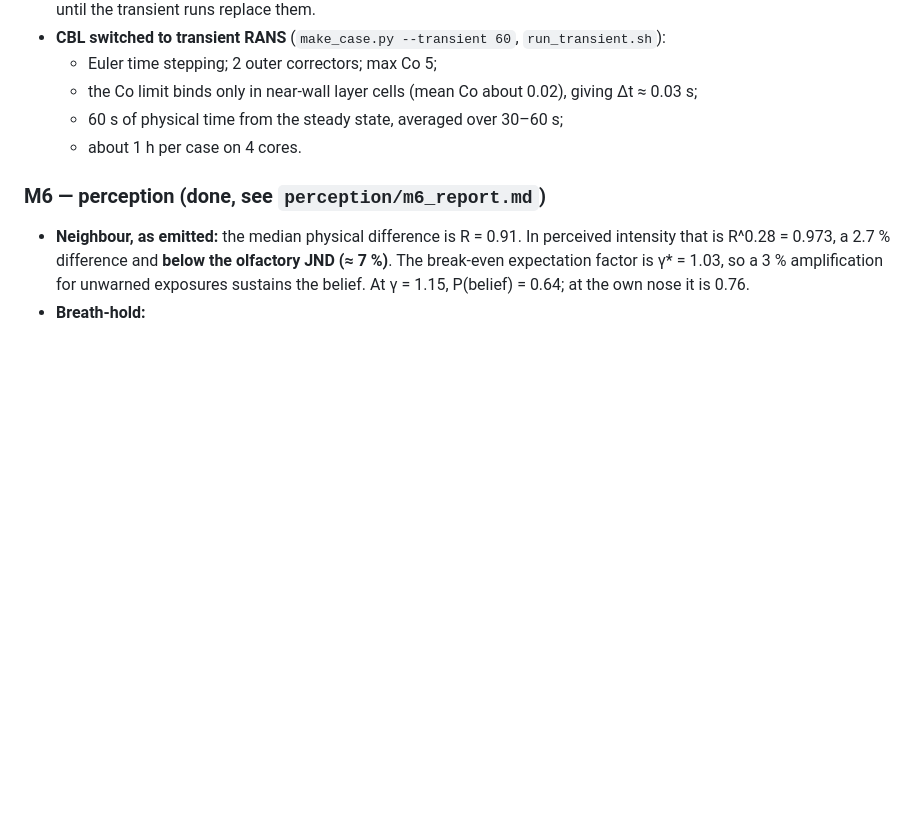
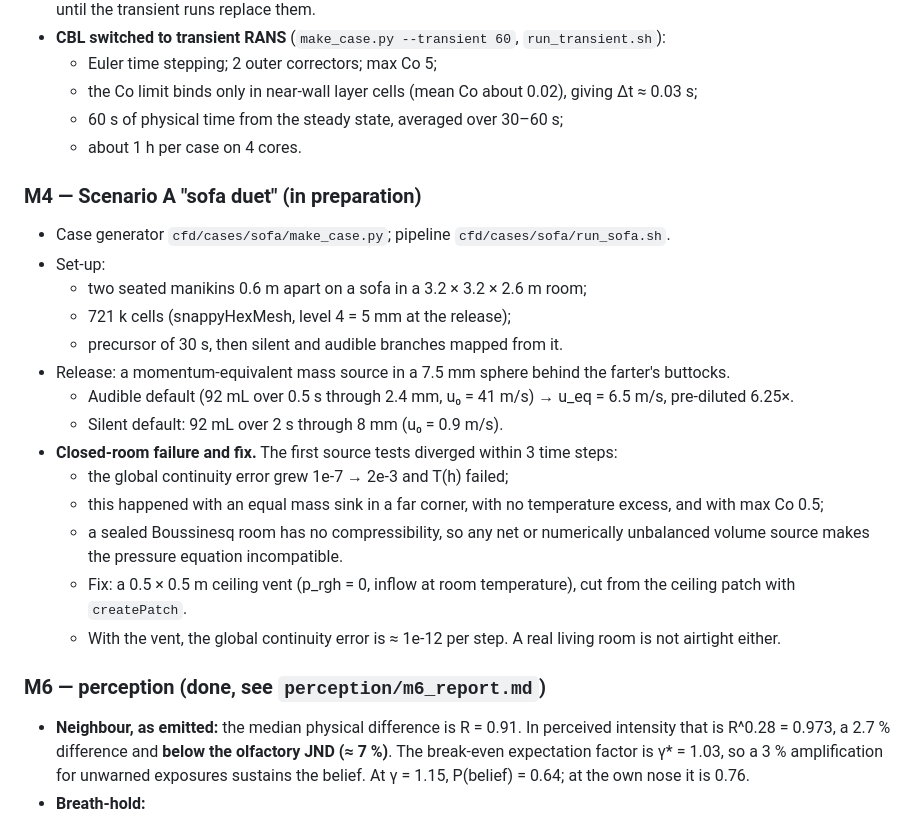
Before and after one commit to ccy5123/sbd, a Markdown page: NOTES.md, the part around the change. Drawn GitHub-style; blank space fills up the shorter version.

Commit message:
NOTES: M4 sofa case set-up and closed-room source fix
Co-Authored-By: Claude Opus 5.5 <noreply@anthropic.com>
Claude-Session: https://claude.ai/code/session_0131NedNevRvPP7dQji5Ca7Y

```diff
--- a/NOTES.md
+++ b/NOTES.md
@@ -101,6 +101,24 @@
   - 60 s of physical time from the steady state, averaged over 30–60 s;
   - about 1 h per case on 4 cores.
 
+### M4 — Scenario A "sofa duet" (in preparation)
+- Case generator `cfd/cases/sofa/make_case.py`; pipeline `cfd/cases/sofa/run_sofa.sh`.
+- Set-up:
+  - two seated manikins 0.6 m apart on a sofa in a 3.2 × 3.2 × 2.6 m room;
+  - 721 k cells (snappyHexMesh, level 4 = 5 mm at the release);
+  - precursor of 30 s, then silent and audible branches mapped from it.
+- Release: a momentum-equivalent mass source in a 7.5 mm sphere behind the farter's buttocks.
+  - Audible default (92 mL over 0.5 s through 2.4 mm, u₀ = 41 m/s) → u_eq = 6.5 m/s, pre-diluted 6.25×.
+  - Silent default: 92 mL over 2 s through 8 mm (u₀ = 0.9 m/s).
+- **Closed-room failure and fix.** The first source tests diverged within 3 time steps:
+  - the global continuity error grew 1e-7 → 2e-3 and T(h) failed;
+  - this happened with an equal mass sink in a far corner, with no temperature excess, and with max Co 0.5;
+  - a sealed Boussinesq room has no compressibility, so any net or numerically unbalanced volume source makes the
+    pressure equation incompatible.
+  - Fix: a 0.5 × 0.5 m ceiling vent (p_rgh = 0, inflow at room temperature), cut from the ceiling patch with
+    `createPatch`.
+  - With the vent, the global continuity error is ≈ 1e-12 per step. A real living room is not airtight either.
+
 ### M6 — perception (done, see `perception/m6_report.md`)
 - **Neighbour, as emitted:** the median physical difference is R = 0.91. In perceived intensity that is
   R^0.28 = 0.973, a 2.7 % difference and **below the olfactory JND (≈ 7 %)**. The break-even expectation factor is
```
